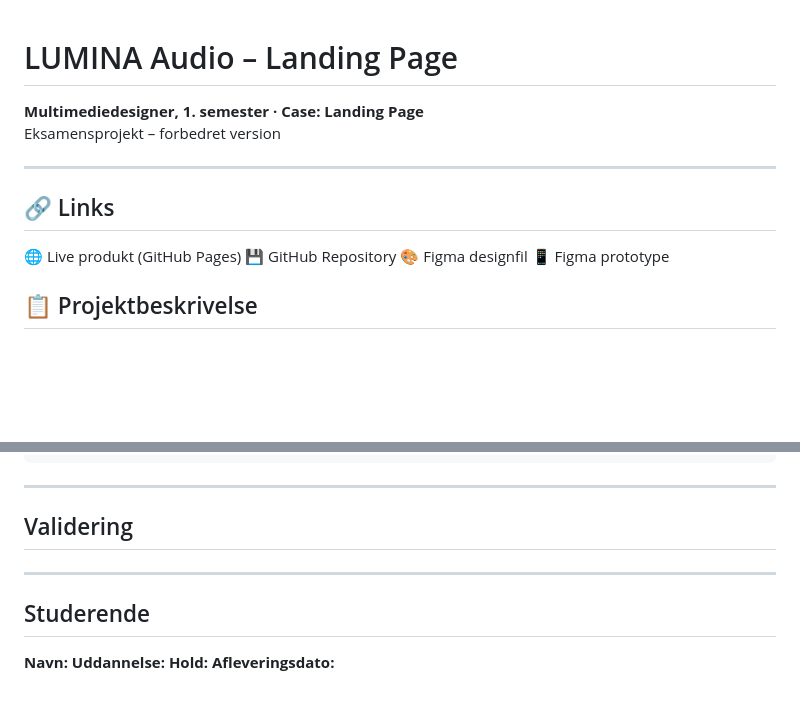
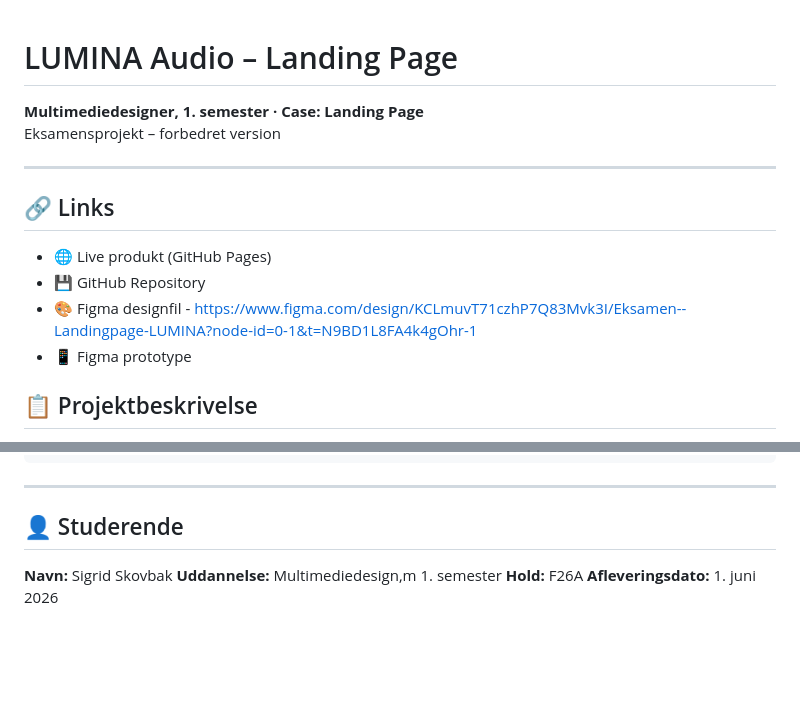
Before and after one commit to SigridSkovbak/eksamen-luminia, a Markdown page: README.md, 2 parts joined by grey strips. Rendered like a GitHub page; blank space fills up the shorter version.

```diff
--- a/README.md
+++ b/README.md
@@ -1,14 +1,13 @@
 # LUMINA Audio – Landing Page
-
 **Multimediedesigner, 1. semester · Case: Landing Page**
 Eksamensprojekt – forbedret version
 
 ---
 ## 🔗 Links
-🌐 Live produkt (GitHub Pages)
-💾 GitHub Repository
-🎨 Figma designfil
-📱 Figma prototype
+- 🌐 Live produkt (GitHub Pages)
+- 💾 GitHub Repository
+- 🎨 Figma designfil - https://www.figma.com/design/KCLmuvT71czhP7Q83Mvk3I/Eksamen--Landingpage-LUMINA?node-id=0-1&t=N9BD1L8FA4k4gOhr-1
+- 📱 Figma prototype
 
 ## 📋 Projektbeskrivelse
 Dette projekt er en landingpage for **LUMINA One** – en bærbar Bluetooth-højttaler fra det fiktive brand *LUMINA Audio*. Projektet er udviklet som en del af 1. semesters eksamen på Multimediedesigner-uddannelsen og bygger på en User Centered Development (UCD)-proces med persona "Sofie" som udgangspunkt.
@@ -222,13 +277,7 @@ Playlister hentes fra `data/playlister.json`. Hver playliste er et objekt med fi
 
 ---
-
-## Validering
-
-
----
-
-## Studerende
-**Navn:**
-**Uddannelse:**
-**Hold:**
-**Afleveringsdato:**
+## 👤 Studerende
+**Navn:** Sigrid Skovbak
+**Uddannelse:** Multimediedesign,m 1. semester
+**Hold:** F26A
+**Afleveringsdato:** 1. juni 2026
```
Also changed, not shown: other parts of README.md (+62 -6 lines).
